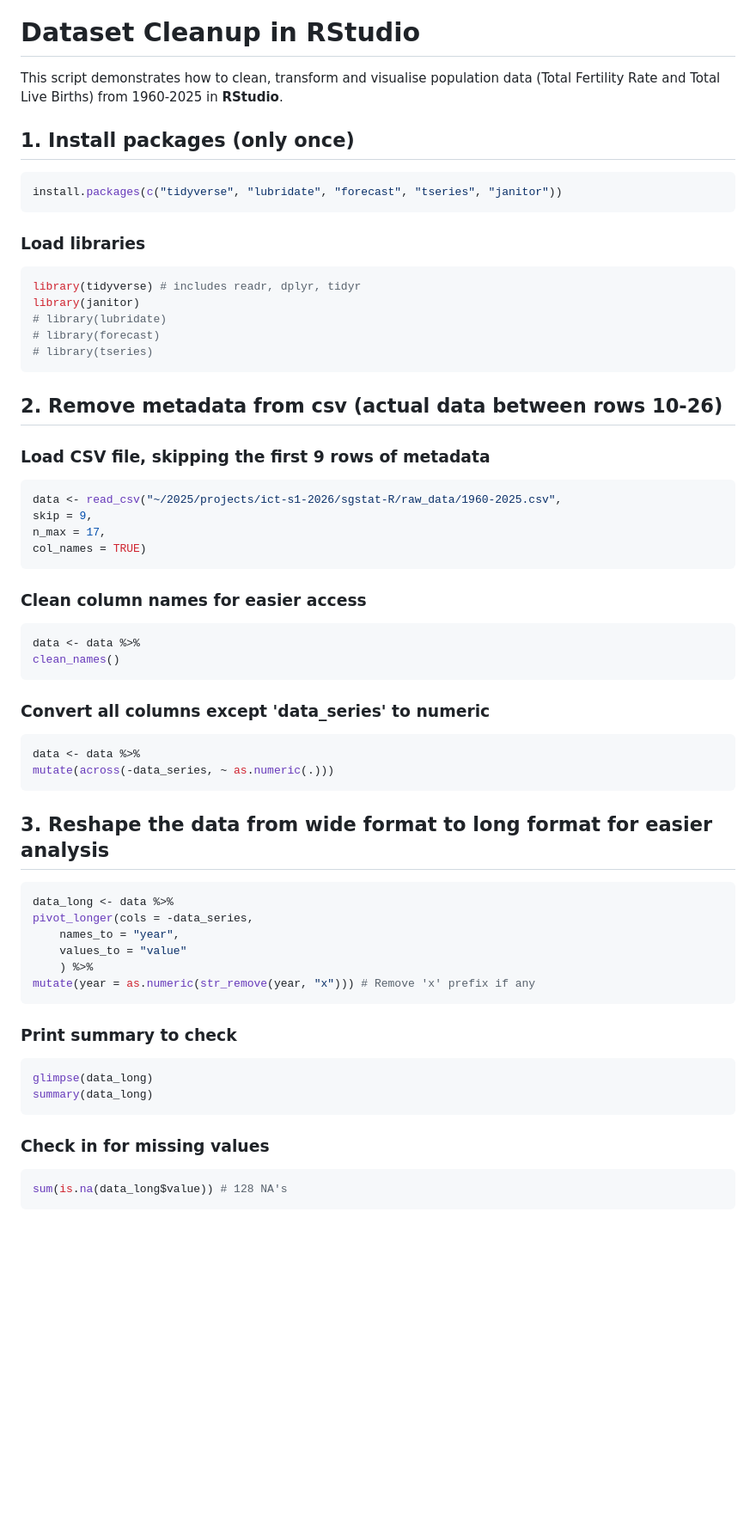
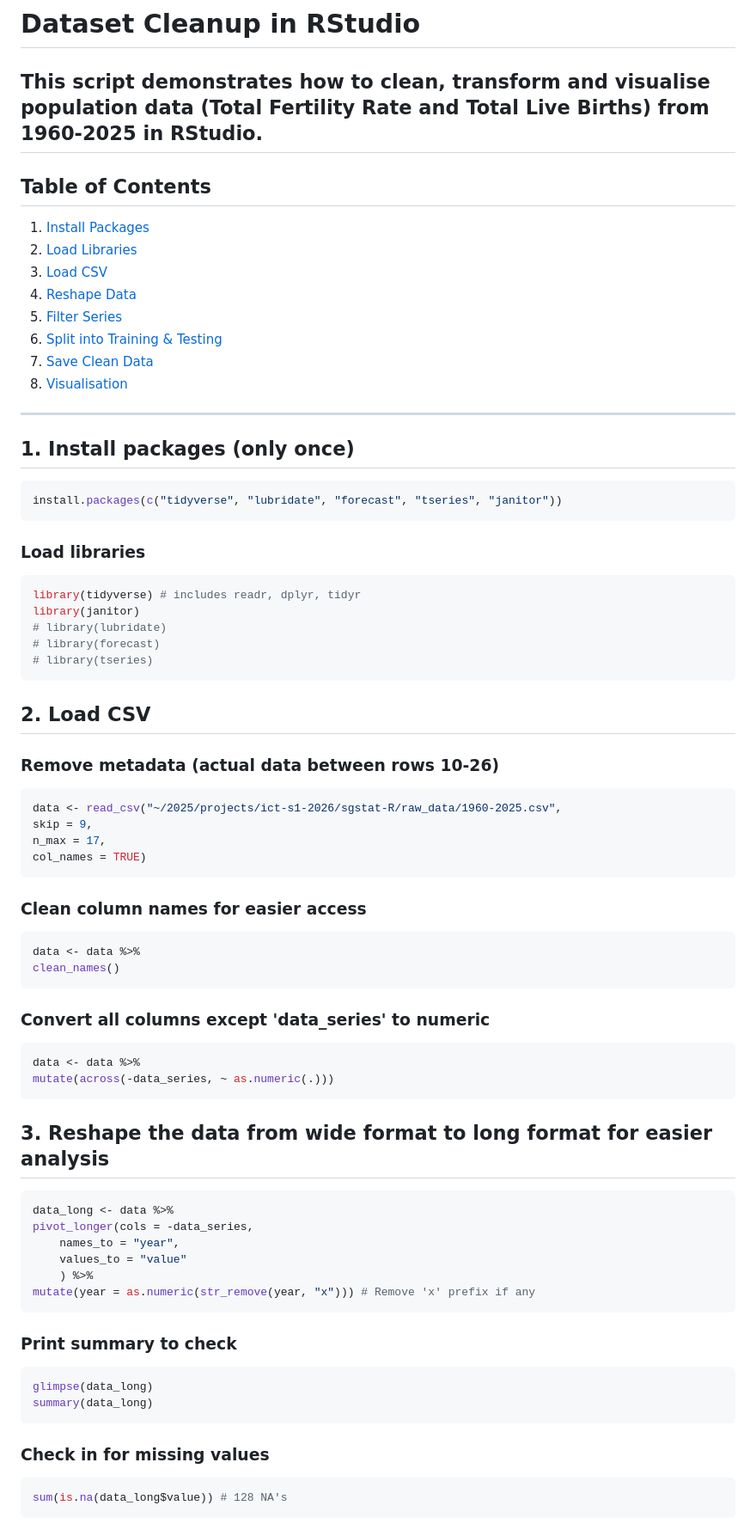
Before and after one commit to christina1797406/sgstat-R, a Markdown page: documentation/README.md, the part around one of its changes. Shown at 86% size. GitHub-like rendering; blank space fills up the shorter version.

Commit message:
add table of contents and r

````diff
--- a/documentation/README.md
+++ b/documentation/README.md
@@ -1,13 +1,26 @@
 # Dataset Cleanup in RStudio
 This script demonstrates how to clean, transform and visualise population data (Total Fertility Rate and Total Live Births) from 1960-2025 in **RStudio**.
+---
 
+## Table of Contents
+
+1. [Install Packages](#1-install-packages-only-once)
+2. [Load Libraries](#2-load-libraries)
+3. [Load CSV](#3-load-csv)
+4. [Reshape Data](#4-reshape-the-data-from-wide-format-to-long-format-for-easier-analysis)
+5. [Filter Series](#5-filter-selection-for-series)
+6. [Split into Training & Testing](#6-split-into-training-and-testing-subsets)
+7. [Save Clean Data](#7-save-as-csv)
+8. [Visualisation](#8-visualisation)
+
+---
 ## 1. Install packages (only once)
-```bash
+```r
 install.packages(c("tidyverse", "lubridate", "forecast", "tseries", "janitor"))
 ```
 
 ### Load libraries
-```bash
+```r
 library(tidyverse) # includes readr, dplyr, tidyr
 library(janitor)
 # library(lubridate)
@@ -15,10 +28,9 @@ library(janitor)
 # library(tseries)
 ```
 
-
-## 2. Remove metadata from csv (actual data between rows 10-26)
-### Load CSV file, skipping the first 9 rows of metadata
-```bash
+## 2. Load CSV
+### Remove metadata (actual data between rows 10-26)
+```r
 data <- read_csv("~/2025/projects/ict-s1-2026/sgstat-R/raw_data/1960-2025.csv",
 skip = 9,
 n_max = 17,
@@ -26,19 +38,18 @@ col_names = TRUE)
 ```
 
 ### Clean column names for easier access
-```bash
+```r
 data <- data %>%
 clean_names()
 ```
 ### Convert all columns except 'data_series' to numeric
-```bash
+```r
 data <- data %>%
 mutate(across(-data_series, ~ as.numeric(.)))
 ```
 
-
 ## 3. Reshape the data from wide format to long format for easier analysis
-```bash
+```r
 data_long <- data %>%
 pivot_longer(cols = -data_series,
     names_to = "year",
@@ -48,13 +59,13 @@ mutate(year = as.numeric(str_remove(year, "x"))) # Remove 'x' prefix if any
 ```
 
 ### Print summary to check
-```bash
+```r
 glimpse(data_long)
 summary(data_long)
 ```
 
 ### Check in for missing values
-```bash
+```r
 sum(is.na(data_long$value)) # 128 NA's
 ```
 
````
Also changed, not shown: other parts of documentation/README.md (+7 -7 lines).
